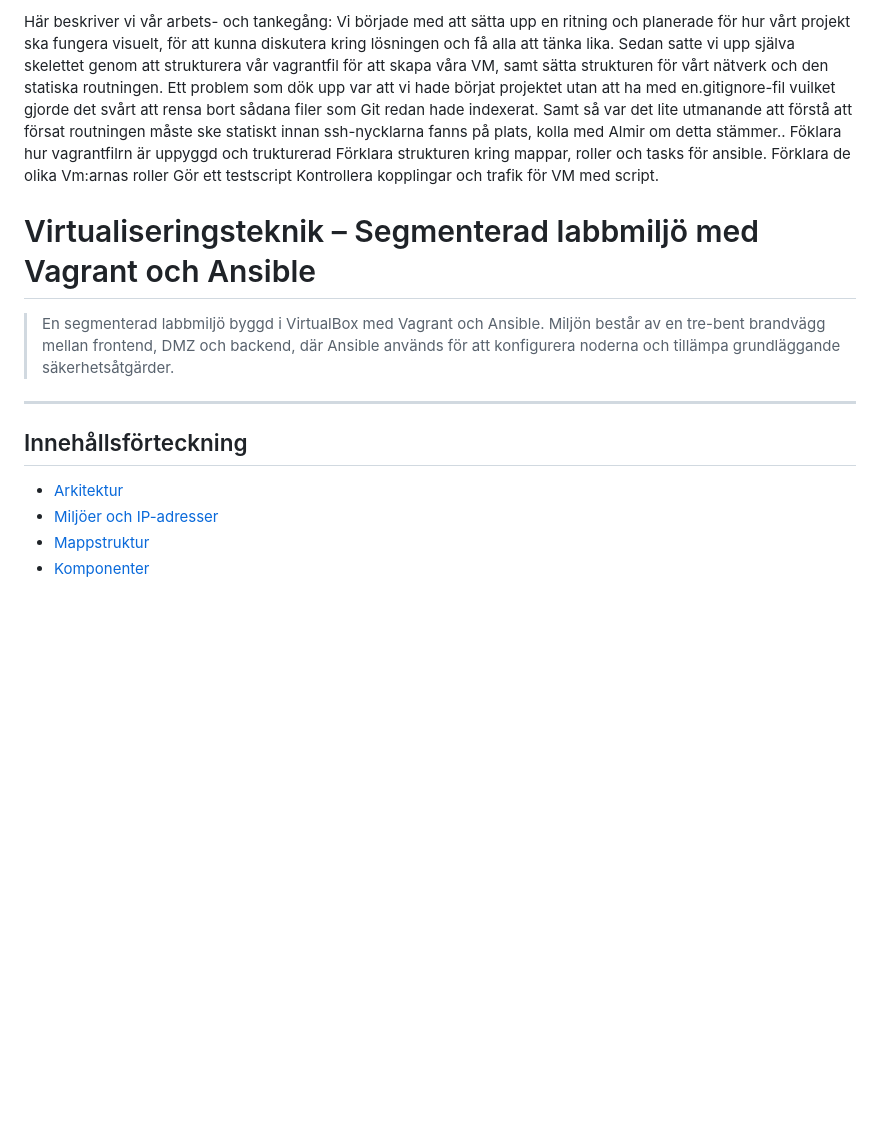
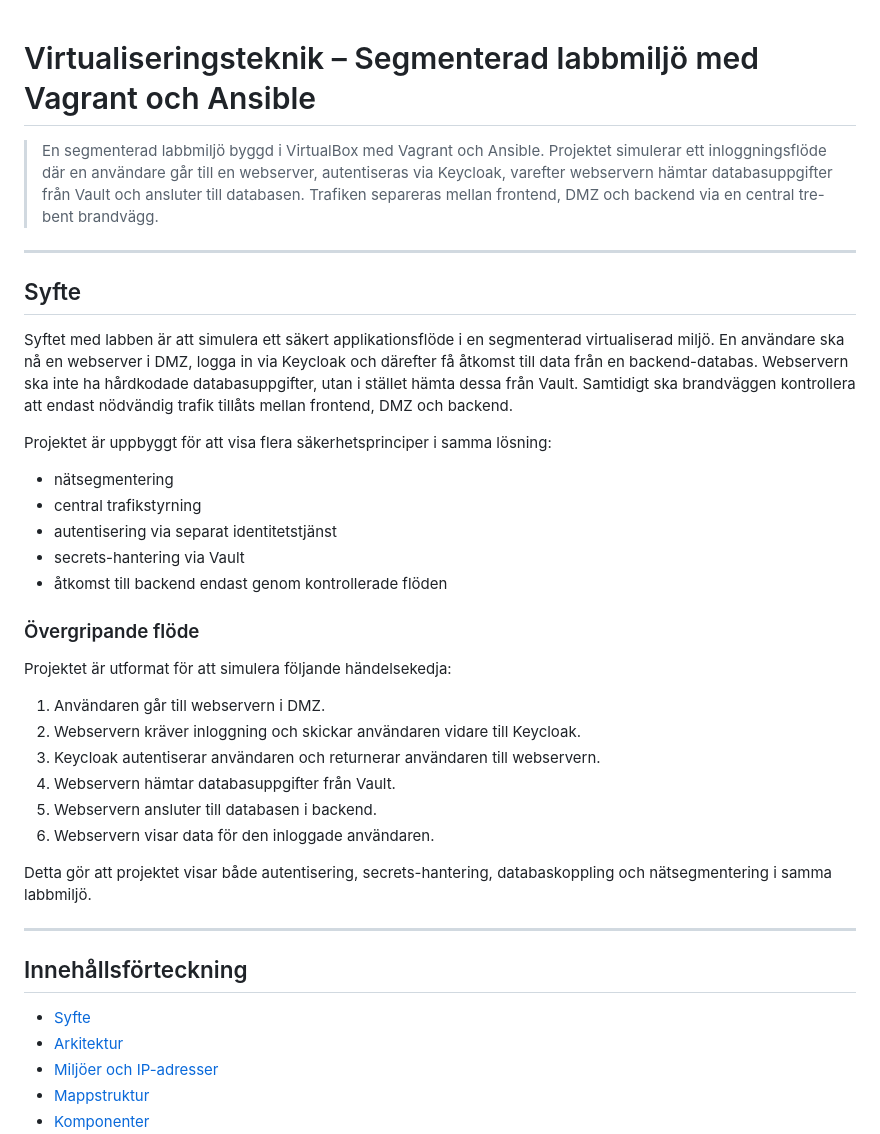
Before and after one commit to d-lindskog/Virtualiseringsteknik, a Markdown page: readme.md, the part around the change. GitHub-like rendering; blank space fills up the shorter version.

Commit message:
Uppdaterat readme-filen lagt till syfte samt flöde

```diff
--- a/readme.md
+++ b/readme.md
@@ -1,20 +1,39 @@
-Här beskriver vi vår arbets- och tankegång:
-Vi började med att sätta upp en ritning och planerade för hur vårt projekt ska fungera visuelt, för att kunna diskutera kring lösningen och få alla att tänka lika.
-Sedan satte vi upp själva skelettet genom att strukturera vår vagrantfil för att skapa våra VM, samt sätta strukturen för vårt nätverk och den statiska routningen. Ett problem som dök upp var att vi hade börjat projektet utan att ha med en.gitignore-fil vuilket gjorde det svårt att rensa bort sådana filer som Git redan hade indexerat. Samt så var det lite utmanande att förstå att försat routningen måste ske statiskt innan ssh-nycklarna fanns på plats, kolla med Almir om detta stämmer..
-Föklara hur vagrantfilrn är uppyggd och trukturerad
-Förklara strukturen kring mappar, roller och tasks för ansible.
-Förklara de olika Vm:arnas roller
-Gör ett testscript
-Kontrollera kopplingar och trafik för VM med script.
-
 # Virtualiseringsteknik – Segmenterad labbmiljö med Vagrant och Ansible
 
-> En segmenterad labbmiljö byggd i VirtualBox med Vagrant och Ansible. Miljön består av en tre-bent brandvägg mellan frontend, DMZ och backend, där Ansible används för att konfigurera noderna och tillämpa grundläggande säkerhetsåtgärder.
+> En segmenterad labbmiljö byggd i VirtualBox med Vagrant och Ansible. Projektet simulerar ett inloggningsflöde där en användare går till en webserver, autentiseras via Keycloak, varefter webservern hämtar databasuppgifter från Vault och ansluter till databasen. Trafiken separeras mellan frontend, DMZ och backend via en central tre-bent brandvägg.
+
+---
+
+## Syfte
+
+Syftet med labben är att simulera ett säkert applikationsflöde i en segmenterad virtualiserad miljö. En användare ska nå en webserver i DMZ, logga in via Keycloak och därefter få åtkomst till data från en backend-databas. Webservern ska inte ha hårdkodade databasuppgifter, utan i stället hämta dessa från Vault. Samtidigt ska brandväggen kontrollera att endast nödvändig trafik tillåts mellan frontend, DMZ och backend.
+
+Projektet är uppbyggt för att visa flera säkerhetsprinciper i samma lösning:
+
+- nätsegmentering
+- central trafikstyrning
+- autentisering via separat identitetstjänst
+- secrets-hantering via Vault
+- åtkomst till backend endast genom kontrollerade flöden
+
+### Övergripande flöde
+
+Projektet är utformat för att simulera följande händelsekedja:
+
+1. Användaren går till webservern i DMZ.
+2. Webservern kräver inloggning och skickar användaren vidare till Keycloak.
+3. Keycloak autentiserar användaren och returnerar användaren till webservern.
+4. Webservern hämtar databasuppgifter från Vault.
+5. Webservern ansluter till databasen i backend.
+6. Webservern visar data för den inloggade användaren.
+
+Detta gör att projektet visar både autentisering, secrets-hantering, databaskoppling och nätsegmentering i samma labbmiljö.
 
 ---
 
 ## Innehållsförteckning
 
+- [Syfte](#syfte)
 - [Arkitektur](#arkitektur)
 - [Miljöer och IP-adresser](#miljöer-och-ip-adresser)
 - [Mappstruktur](#mappstruktur)
```
